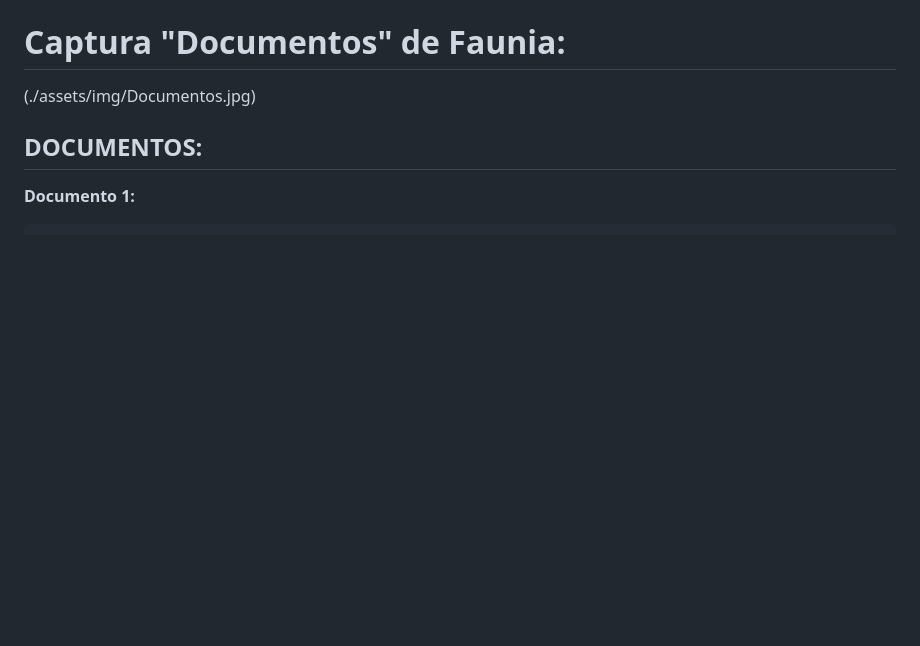
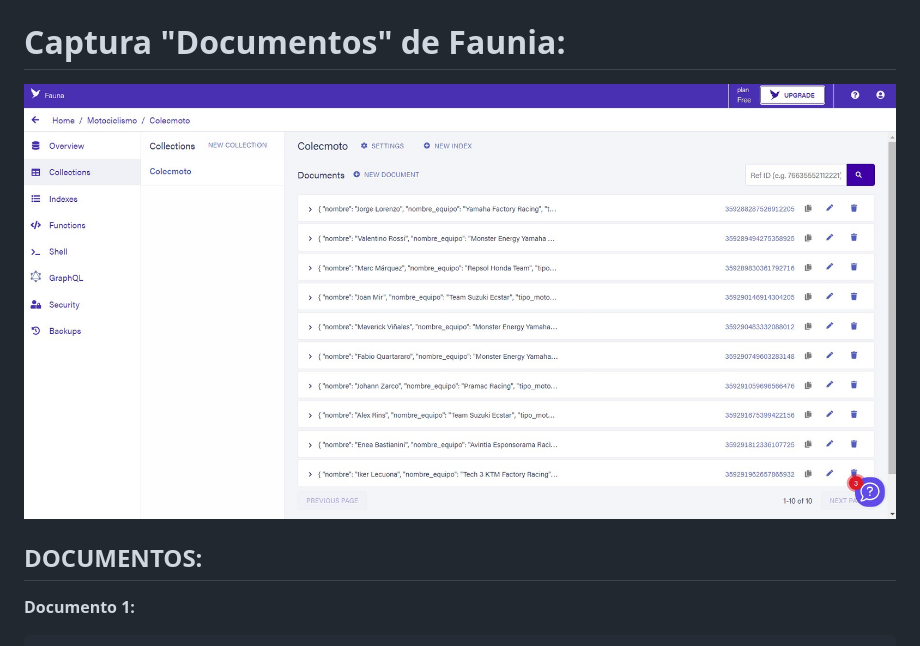
Before and after one commit to UJA-DAGIL-22-23/dagil-2022-2023-practica-3-ira00026, a Markdown page: README.md, the part around the change printed below. Rendered like a GitHub page; blank space fills up the shorter version.

Commit message:
Arreglo README para solucionar codigo para visualizar las capturas

```diff
--- a/README.md
+++ b/README.md
@@ -49,6 +49,7 @@ Enlace tablero Trello: https://trello.com/invite/b/aN7DSvZt/ATTIe794db3800929c0b
 
 # Captura "Documentos" de Faunia:
-(./assets/img/Documentos.jpg)
+![Captura Documentos](./assets/img/Documentos.jpg)
+
 
 
 ## DOCUMENTOS:
```
Also changed, not shown: other parts of README.md (+5 -5 lines).
